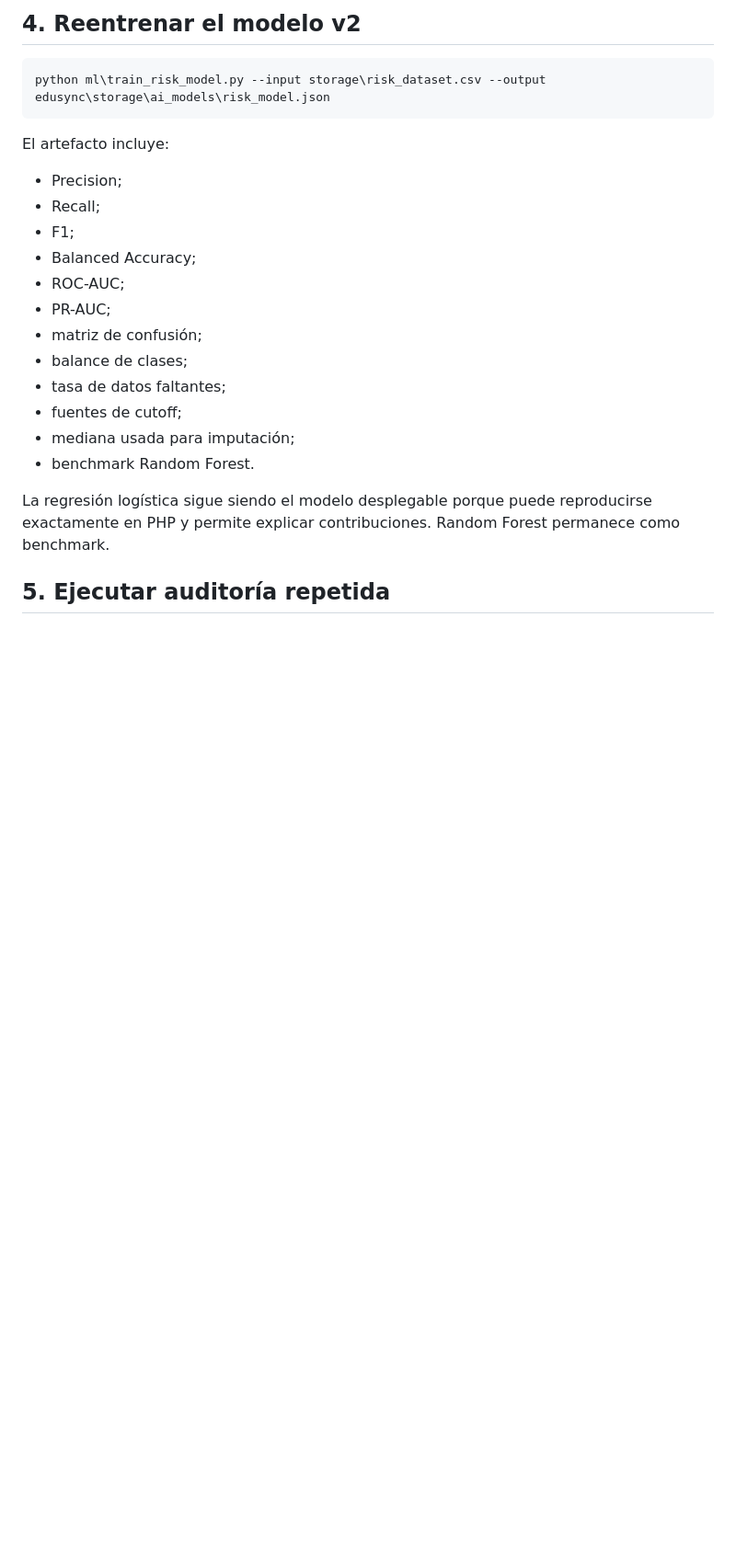
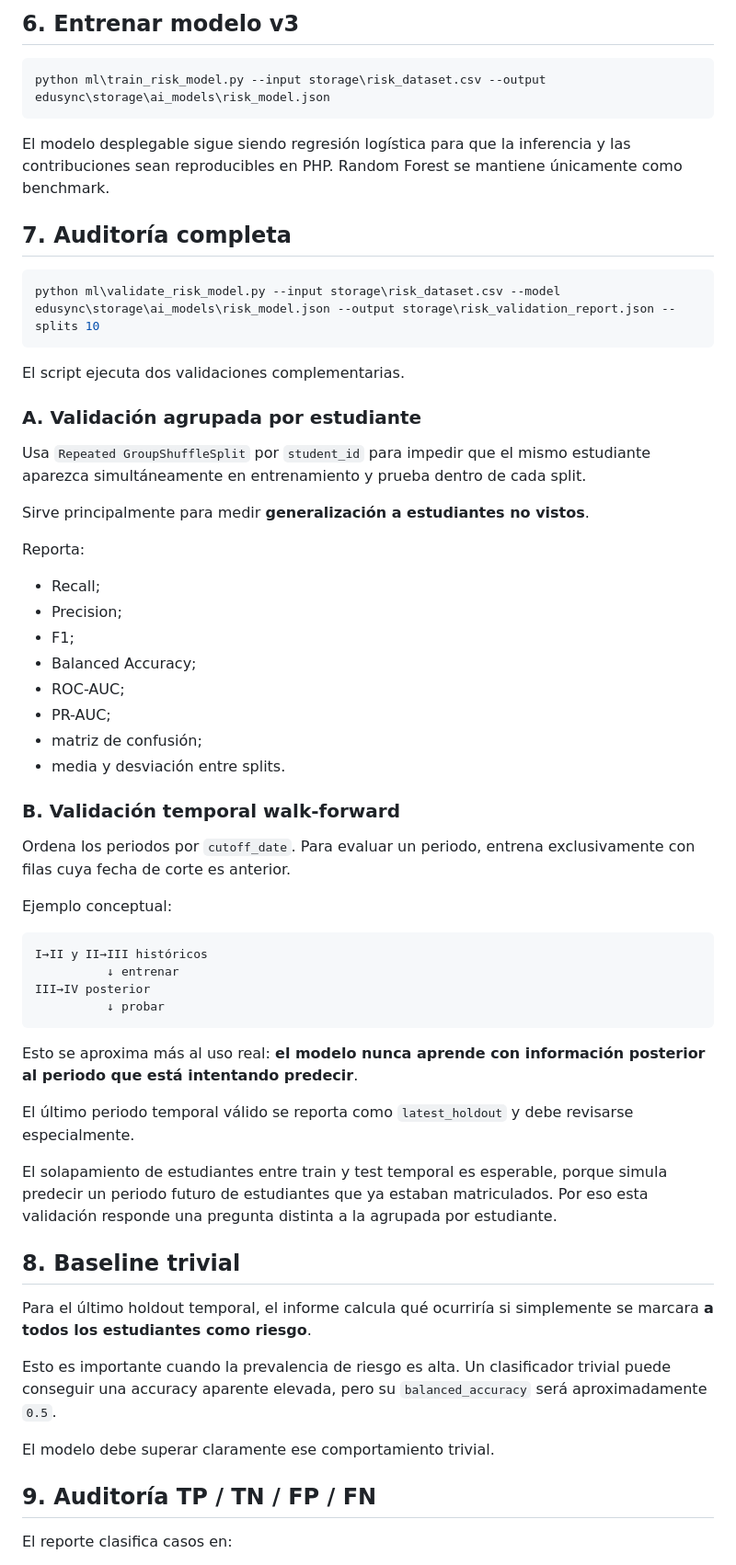
Before and after one commit to aldair19081010/EDUSYNC, a Markdown page: docs/PREDICTIVE_RISK_VALIDATION.md, the part around one of its changes. Shown at 92% size. GitHub-like rendering; blank space fills up the shorter version.

````diff
--- a/docs/PREDICTIVE_RISK_VALIDATION.md
+++ b/docs/PREDICTIVE_RISK_VALIDATION.md
@@ -49,25 +72,65 @@ El exportador mostrará:
 
-## 4. Reentrenar el modelo v2
+## 6. Entrenar modelo v3
 
 ```powershell
 python ml\train_risk_model.py --input storage\risk_dataset.csv --output edusync\storage\ai_models\risk_model.json
 ```
 
-El artefacto incluye:
+El modelo desplegable sigue siendo regresión logística para que la inferencia y las contribuciones sean reproducibles en PHP. Random Forest se mantiene únicamente como benchmark.
 
+## 7. Auditoría completa
+
+```powershell
+python ml\validate_risk_model.py --input storage\risk_dataset.csv --model edusync\storage\ai_models\risk_model.json --output storage\risk_validation_report.json --splits 10
+```
+
+El script ejecuta dos validaciones complementarias.
+
+### A. Validación agrupada por estudiante
+
+Usa `Repeated GroupShuffleSplit` por `student_id` para impedir que el mismo estudiante aparezca simultáneamente en entrenamiento y prueba dentro de cada split.
+
+Sirve principalmente para medir **generalización a estudiantes no vistos**.
+
+Reporta:
+
+- Recall;
 - Precision;
-- Recall;
 - F1;
 - Balanced Accuracy;
 - ROC-AUC;
 - PR-AUC;
 - matriz de confusión;
-- balance de clases;
-- tasa de datos faltantes;
-- fuentes de cutoff;
-- mediana usada para imputación;
-- benchmark Random Forest.
+- media y desviación entre splits.
 
-La regresión logística sigue siendo el modelo desplegable porque puede reproducirse exactamente en PHP y permite explicar contribuciones. Random Forest permanece como benchmark.
+### B. Validación temporal walk-forward
 
-## 5. Ejecutar auditoría repetida
+Ordena los periodos por `cutoff_date`. Para evaluar un periodo, entrena exclusivamente con filas cuya fecha de corte es anterior.
+
+Ejemplo conceptual:
+
+```text
+I→II y II→III históricos
+          ↓ entrenar
+III→IV posterior
+          ↓ probar
+```
+
+Esto se aproxima más al uso real: **el modelo nunca aprende con información posterior al periodo que está intentando predecir**.
+
+El último periodo temporal válido se reporta como `latest_holdout` y debe revisarse especialmente.
+
+El solapamiento de estudiantes entre train y test temporal es esperable, porque simula predecir un periodo futuro de estudiantes que ya estaban matriculados. Por eso esta validación responde una pregunta distinta a la agrupada por estudiante.
+
+## 8. Baseline trivial
+
+Para el último holdout temporal, el informe calcula qué ocurriría si simplemente se marcara **a todos los estudiantes como riesgo**.
+
+Esto es importante cuando la prevalencia de riesgo es alta. Un clasificador trivial puede conseguir una accuracy aparente elevada, pero su `balanced_accuracy` será aproximadamente `0.5`.
+
+El modelo debe superar claramente ese comportamiento trivial.
+
+## 9. Auditoría TP / TN / FP / FN
+
+El reporte clasifica casos en:
+
````
Also changed, not shown: other parts of docs/PREDICTIVE_RISK_VALIDATION.md (+89 -80 lines).
